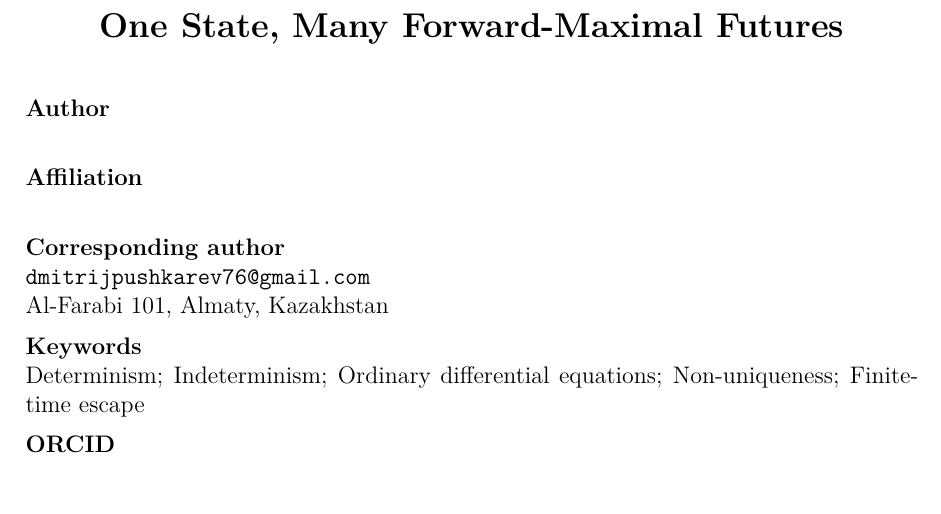
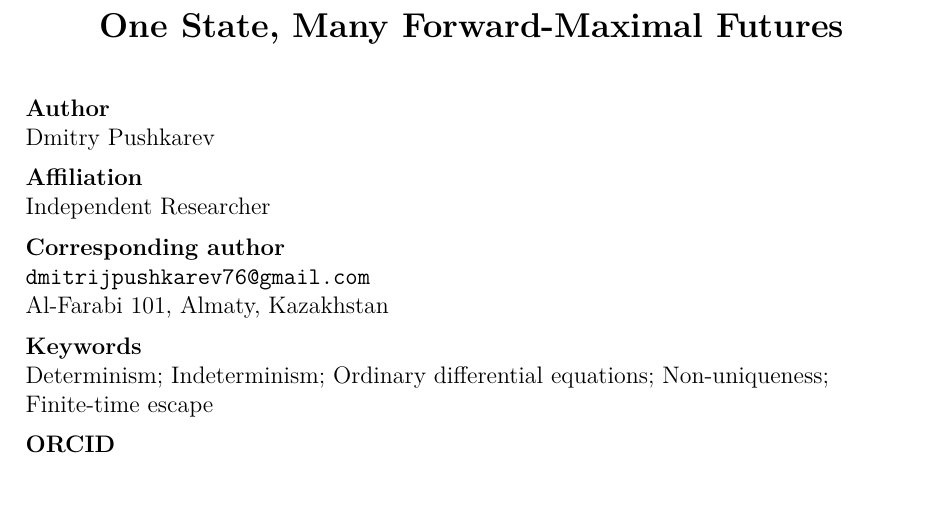
Before and after one commit to dmitrijpushkarev76/Research, a LaTeX document (paper/tex/title-page.tex): part of the page, cut so that both start at the same text. Compiled offline with pdfLaTeX.

Commit message:
Add author and affiliation to the title page
Dmitry Pushkarev, Independent Researcher, as supplied. The header note is
updated accordingly: the remaining blanks are the optional ORCID and the three
declarations at the foot.

Also set \raggedright on the page, which is the normal setting for a list of
metadata fields and clears the one underfull box the Keywords line produced.

The manuscript is untouched and remains anonymised: no occurrence of the name or
affiliation in one-state-many-futures.tex, none in its PDF text, and /Author and
/Title still empty in its metadata. The title page is the only file carrying
identifying information, which is what double-anonymous submission requires.

Title page builds clean: 1 page, 0 errors, no overfull or underfull boxes.

Co-Authored-By: Claude Opus 5 <noreply@anthropic.com>
Claude-Session: https://claude.ai/code/session_015yrBhrv1r2iDYs5dSxYrQM

```diff
--- a/paper/tex/title-page.tex
+++ b/paper/tex/title-page.tex
@@ -29,12 +26,12 @@
 \bigskip
 
 \noindent\textbf{Author}\\
-%% <<< FILL IN: author name >>>
+Dmitry Pushkarev
 
 \medskip
 
 \noindent\textbf{Affiliation}\\
-%% <<< FILL IN: affiliation, or "Independent researcher" >>>
+Independent Researcher
 
 \medskip
 
```
Also changed, not shown: paper/tex/title-page.tex (9 more changed lines).
